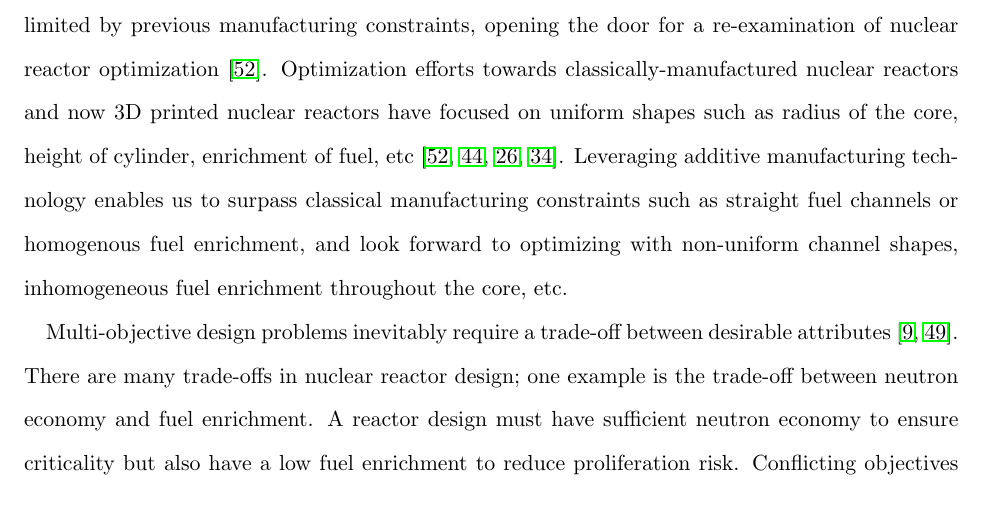
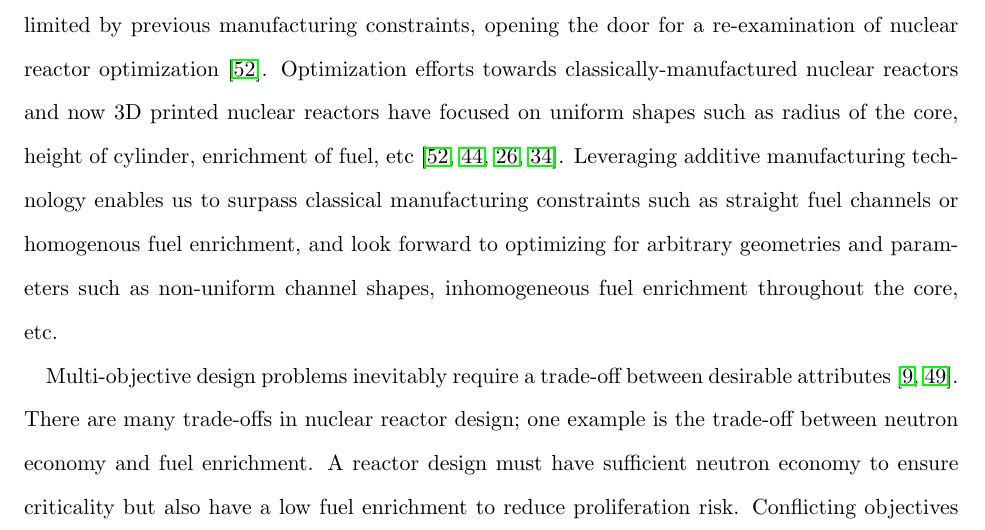
Before and after one commit to gwenchee/2021-chee-prelim, a LaTeX thesis (docs/2021-chee-prelim.tex, which reads docs/intro.tex): part of page 7 of 27, cut so that both start at the same text. Compiled offline with pdfLaTeX.

Commit message:
minor tweaks

```diff
--- a/docs/intro.tex
+++ b/docs/intro.tex
@@ -143,8 +143,9 @@ core, height of cylinder, enrichment of fuel, etc
 \cite{sobes_artificial_2020,sacco_two_2006,kumar_new_2015,pereira_parallel_2008}.
 Leveraging additive manufacturing technology enables us to surpass classical
 manufacturing constraints such as straight fuel channels or homogenous fuel
-enrichment, and look forward to optimizing with non-uniform channel shapes,
-inhomogeneous fuel enrichment throughout the core, etc.
+enrichment, and look forward to optimizing for arbitrary geometries and parameters
+such as non-uniform channel shapes, inhomogeneous fuel enrichment throughout
+the core, etc.
 
 Multi-objective design problems inevitably require a trade-off between
 desirable attributes \cite{byrne_evolving_2014,simon_sciences_2019}.
```
